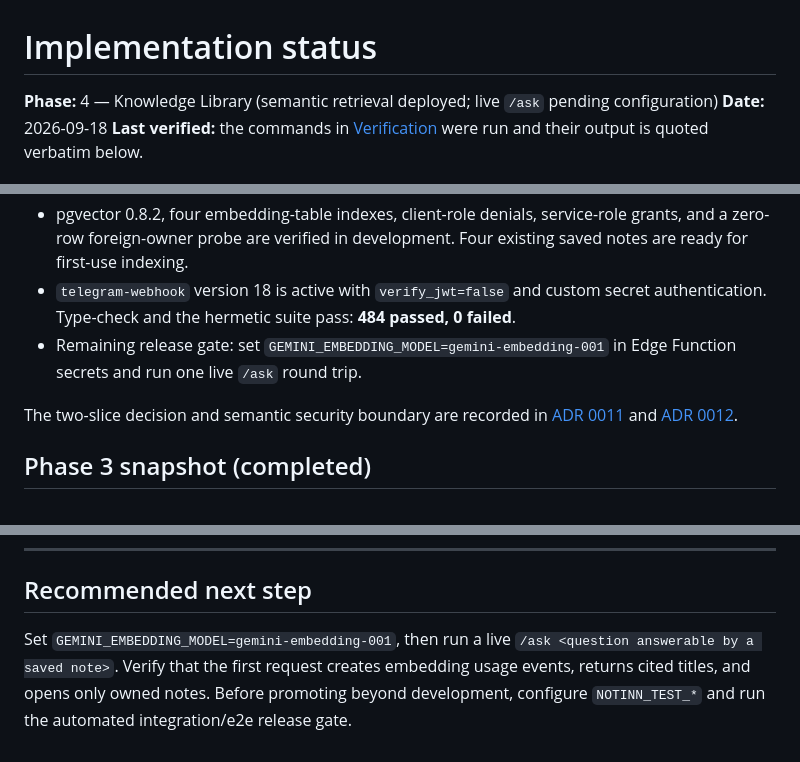
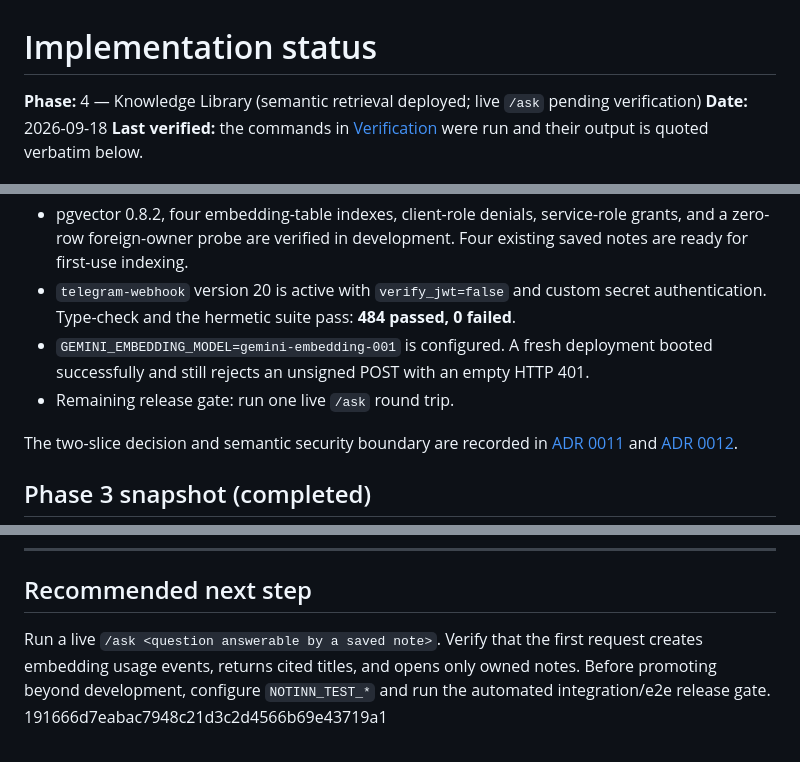
Before and after one commit to alann39/notinn, a Markdown page: docs/IMPLEMENTATION_STATUS.md, 3 parts joined by grey strips. Rendered like a GitHub page.

Commit message:
docs: enable semantic library live test

```diff
--- a/docs/IMPLEMENTATION_STATUS.md
+++ b/docs/IMPLEMENTATION_STATUS.md
@@ -1,6 +1,6 @@
 # Implementation status
 
-**Phase:** 4 — Knowledge Library (semantic retrieval deployed; live `/ask` pending configuration)
+**Phase:** 4 — Knowledge Library (semantic retrieval deployed; live `/ask` pending verification)
 **Date:** 2026-09-18
 **Last verified:** the commands in [Verification](#verification) were run and their
 output is quoted verbatim below.
@@ -36,10 +36,11 @@ Library Search and the Semantic Library foundation are implemented and deployed
 - pgvector 0.8.2, four embedding-table indexes, client-role denials, service-role
   grants, and a zero-row foreign-owner probe are verified in development. Four
   existing saved notes are ready for first-use indexing.
-- `telegram-webhook` version 18 is active with `verify_jwt=false` and custom secret
+- `telegram-webhook` version 20 is active with `verify_jwt=false` and custom secret
   authentication. Type-check and the hermetic suite pass: **484 passed, 0 failed**.
-- Remaining release gate: set `GEMINI_EMBEDDING_MODEL=gemini-embedding-001` in
-  Edge Function secrets and run one live `/ask` round trip.
+- `GEMINI_EMBEDDING_MODEL=gemini-embedding-001` is configured. A fresh deployment
+  booted successfully and still rejects an unsigned POST with an empty HTTP 401.
+- Remaining release gate: run one live `/ask` round trip.
 
 The two-slice decision and semantic security boundary are recorded in
 [ADR 0011](ADR/0011-phase-4-search-first.md) and
@@ -558,8 +559,8 @@ the user approved continuing to the deployment stage.
 
 ## Recommended next step
 
-Set `GEMINI_EMBEDDING_MODEL=gemini-embedding-001`, then run a live
-`/ask <question answerable by a saved note>`. Verify that the first request creates
+Run a live `/ask <question answerable by a saved note>`. Verify that the first request creates
 embedding usage events, returns cited titles, and opens only owned notes. Before
 promoting beyond development, configure `NOTINN_TEST_*` and run the automated
 integration/e2e release gate.
+191666d7eabac7948c21d3c2d4566b69e43719a1
```
Also changed, not shown: other parts of docs/IMPLEMENTATION_STATUS.md (+1 -1 lines).
